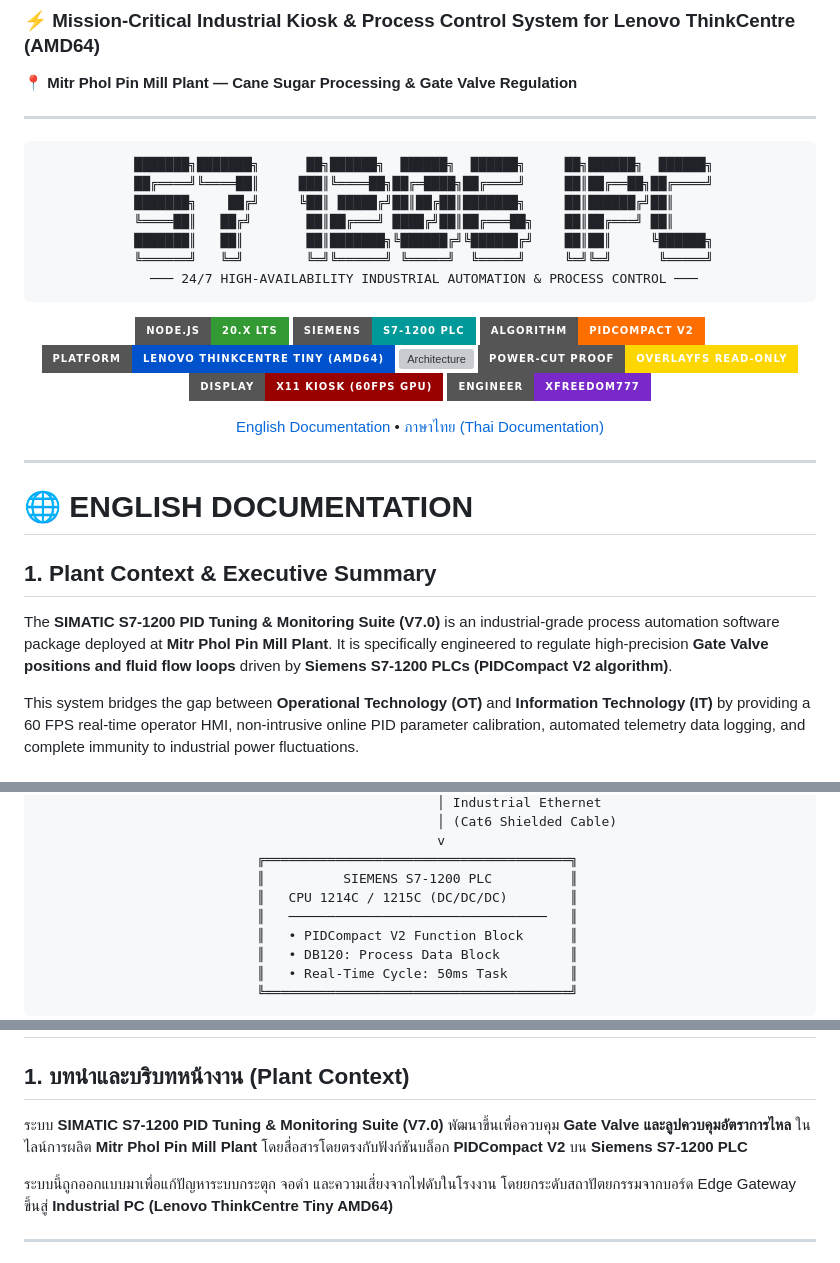
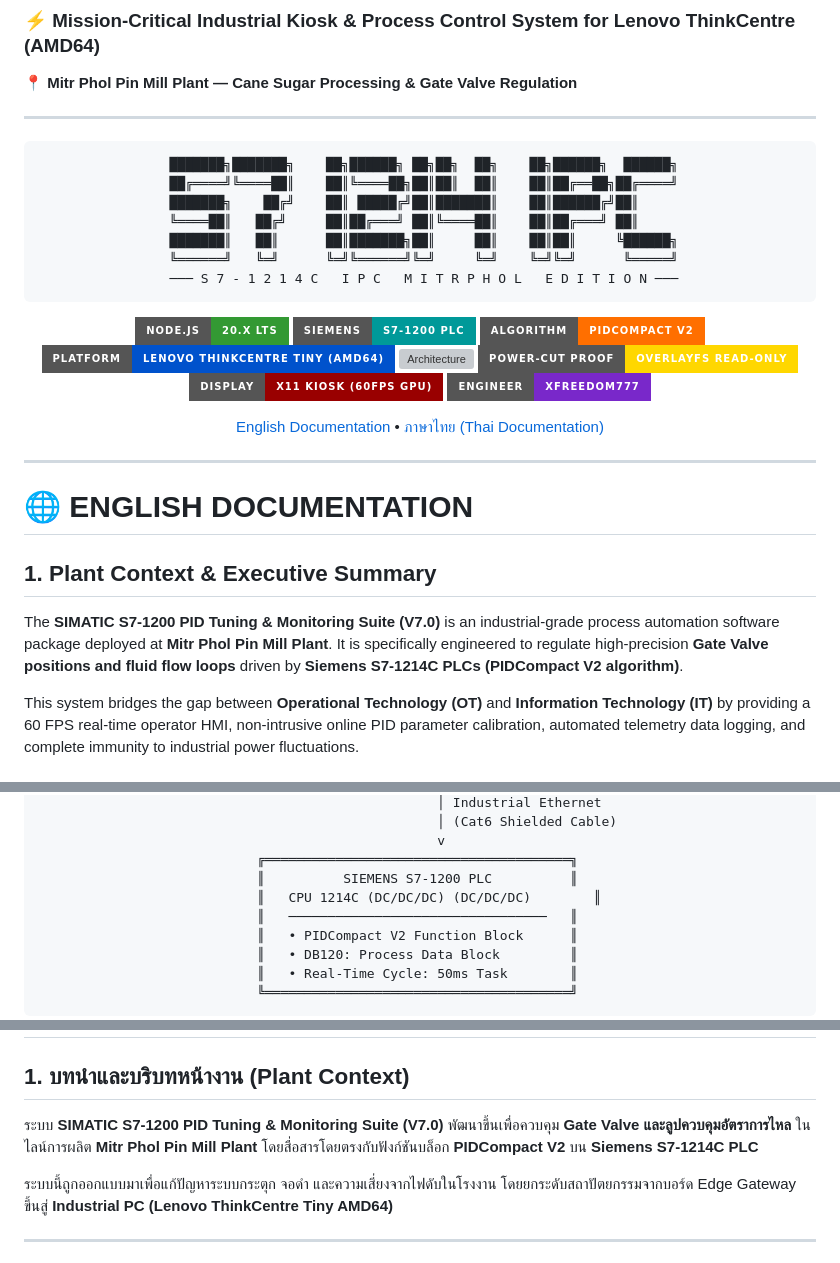
Before and after one commit to xFreedom777/SIMATIC-IPC-PID-TUNING-AMD64, a Markdown page: README.md, 3 parts joined by grey strips. Rendered like a GitHub page; badges without logos; grey boxes are pictures that could not be loaded.

Commit message:
fix(docs): correct ASCII art to S7-1214C IPC

````diff
--- a/README.md
+++ b/README.md
@@ -7,13 +7,13 @@
 <div align="center">
 
 ```ascii
- ███████╗███████╗      ██╗██████╗  ██████╗  ██████╗     ██╗██████╗  ██████╗
- ██╔════╝╚════██║     ███║╚════██╗██╔═████╗██╔════╝     ██║██╔══██╗██╔════╝
- ███████╗    ██╔╝     ╚██║ █████╔╝██║██╔██║███████╗     ██║██████╔╝██║
- ╚════██║   ██╔╝       ██║██╔═══╝ ████╔╝██║██╔═══██╗    ██║██╔═══╝ ██║
- ███████║   ██║        ██║███████╗╚██████╔╝╚██████╔╝    ██║██║     ╚██████╗
- ╚══════╝   ╚═╝        ╚═╝╚══════╝ ╚═════╝  ╚═════╝     ╚═╝╚═╝      ╚═════╝
- ─── 24/7 HIGH-AVAILABILITY INDUSTRIAL AUTOMATION & PROCESS CONTROL ───
+ ███████╗███████╗    ██╗██████╗ ██╗██╗  ██╗    ██╗██████╗  ██████╗
+ ██╔════╝╚════██║    ██║╚════██╗██║██║  ██║    ██║██╔══██╗██╔════╝
+ ███████╗    ██╔╝    ██║ █████╔╝██║███████║    ██║██████╔╝██║
+ ╚════██║   ██╔╝     ██║██╔═══╝ ██║╚════██║    ██║██╔═══╝ ██║
+ ███████║   ██║      ██║███████╗██║     ██║    ██║██║     ╚██████╗
+ ╚══════╝   ╚═╝      ╚═╝╚══════╝╚═╝     ╚═╝    ╚═╝╚═╝      ╚═════╝
+ ─── S 7 - 1 2 1 4 C   I P C   M I T R P H O L   E D I T I O N ───
 ```
 
 [![Node.js](https://img.shields.io/badge/Node.js-20.x%20LTS-339933?style=for-the-badge&logo=node.js&logoColor=white)](https://nodejs.org/)
@@ -35,7 +35,7 @@
 
 ## 1. Plant Context & Executive Summary
 
-The **SIMATIC S7-1200 PID Tuning & Monitoring Suite (V7.0)** is an industrial-grade process automation software package deployed at **Mitr Phol Pin Mill Plant**. It is specifically engineered to regulate high-precision **Gate Valve positions and fluid flow loops** driven by **Siemens S7-1200 PLCs (PIDCompact V2 algorithm)**.
+The **SIMATIC S7-1200 PID Tuning & Monitoring Suite (V7.0)** is an industrial-grade process automation software package deployed at **Mitr Phol Pin Mill Plant**. It is specifically engineered to regulate high-precision **Gate Valve positions and fluid flow loops** driven by **Siemens S7-1214C PLCs (PIDCompact V2 algorithm)**.
 
 This system bridges the gap between **Operational Technology (OT)** and **Information Technology (IT)** by providing a 60 FPS real-time operator HMI, non-intrusive online PID parameter calibration, automated telemetry data logging, and complete immunity to industrial power fluctuations.
 
@@ -87,7 +87,7 @@ The architecture has been evolved to **Lenovo ThinkCentre M70q / M80q Tiny (x86_
                                                    v
                             ╔═══════════════════════════════════════╗
                             ║          SIEMENS S7-1200 PLC          ║
-                            ║   CPU 1214C / 1215C (DC/DC/DC)        ║
+                            ║   CPU 1214C (DC/DC/DC) (DC/DC/DC)        ║
                             ║   ─────────────────────────────────   ║
                             ║   • PIDCompact V2 Function Block      ║
                             ║   • DB120: Process Data Block         ║
@@ -162,7 +162,7 @@ sudo reboot
 
 ## 1. บทนำและบริบทหน้างาน (Plant Context)
 
-ระบบ **SIMATIC S7-1200 PID Tuning & Monitoring Suite (V7.0)** พัฒนาขึ้นเพื่อควบคุม **Gate Valve และลูปควบคุมอัตราการไหล** ในไลน์การผลิต **Mitr Phol Pin Mill Plant** โดยสื่อสารโดยตรงกับฟังก์ชันบล็อก **PIDCompact V2** บน **Siemens S7-1200 PLC**
+ระบบ **SIMATIC S7-1200 PID Tuning & Monitoring Suite (V7.0)** พัฒนาขึ้นเพื่อควบคุม **Gate Valve และลูปควบคุมอัตราการไหล** ในไลน์การผลิต **Mitr Phol Pin Mill Plant** โดยสื่อสารโดยตรงกับฟังก์ชันบล็อก **PIDCompact V2** บน **Siemens S7-1214C PLC**
 
 ระบบนี้ถูกออกแบบมาเพื่อแก้ปัญหาระบบกระตุก จอดำ และความเสี่ยงจากไฟดับในโรงงาน โดยยกระดับสถาปัตยกรรมจากบอร์ด Edge Gateway ขึ้นสู่ **Industrial PC (Lenovo ThinkCentre Tiny AMD64)**
 
````
